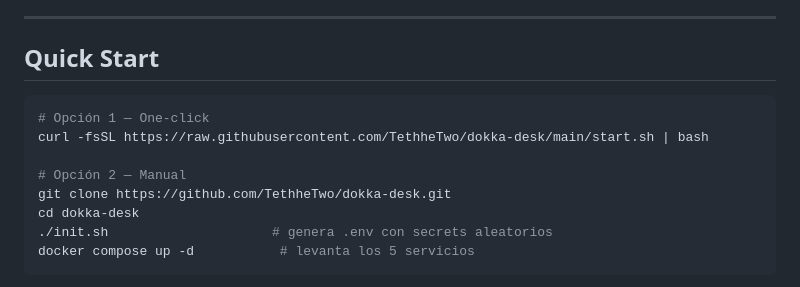
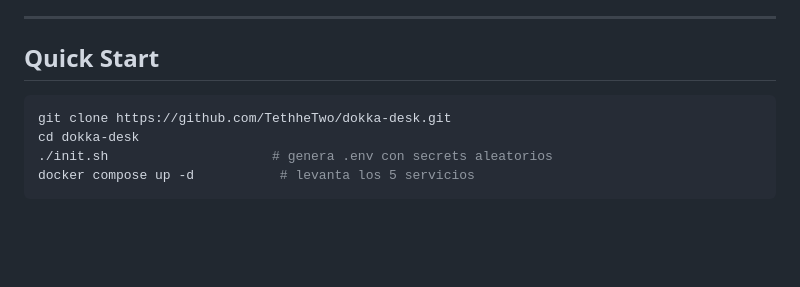
Before and after one commit to TethheTwo/dokka-desk, a Markdown page: README.md, the part around the change. Drawn GitHub-style; blank space fills up the shorter version.

Commit message:
docs: remove one-click installer reference, start.sh not included

````diff
--- a/README.md
+++ b/README.md
@@ -25,10 +25,6 @@ Plataforma corporativa de gestión de tickets, asistencias y reportes. Panel adm
 ## Quick Start
 
 ```bash
-# Opción 1 — One-click
-curl -fsSL https://raw.githubusercontent.com/TethheTwo/dokka-desk/main/start.sh | bash
-
-# Opción 2 — Manual
 git clone https://github.com/TethheTwo/dokka-desk.git
 cd dokka-desk
 ./init.sh                     # genera .env con secrets aleatorios
````
